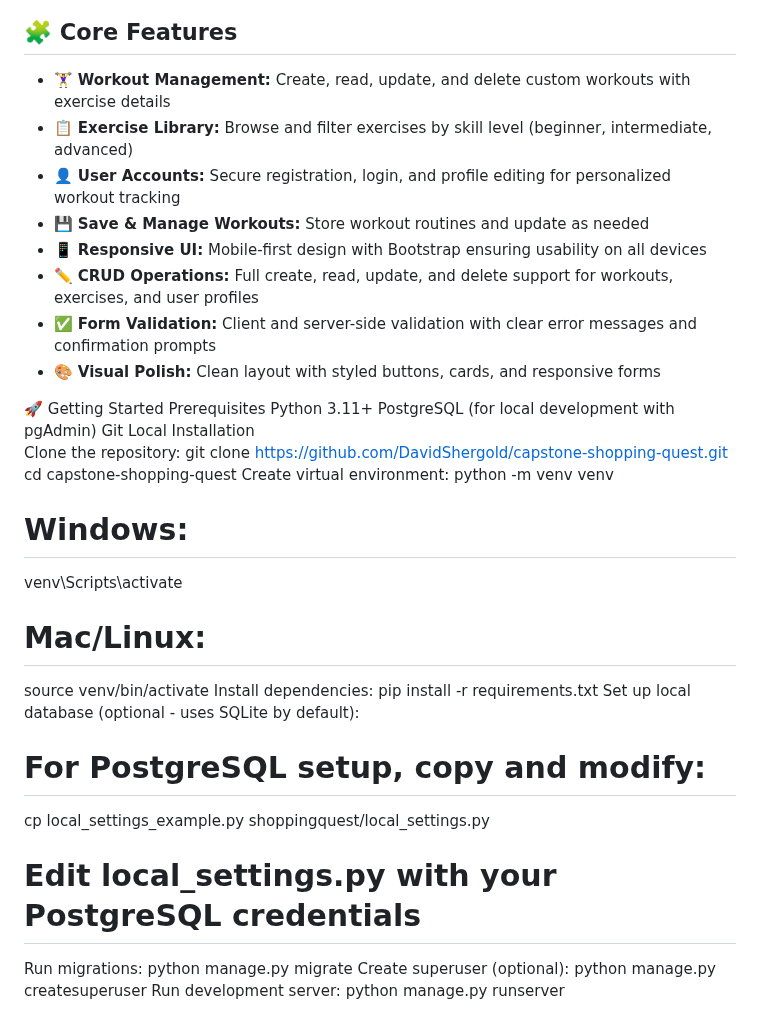
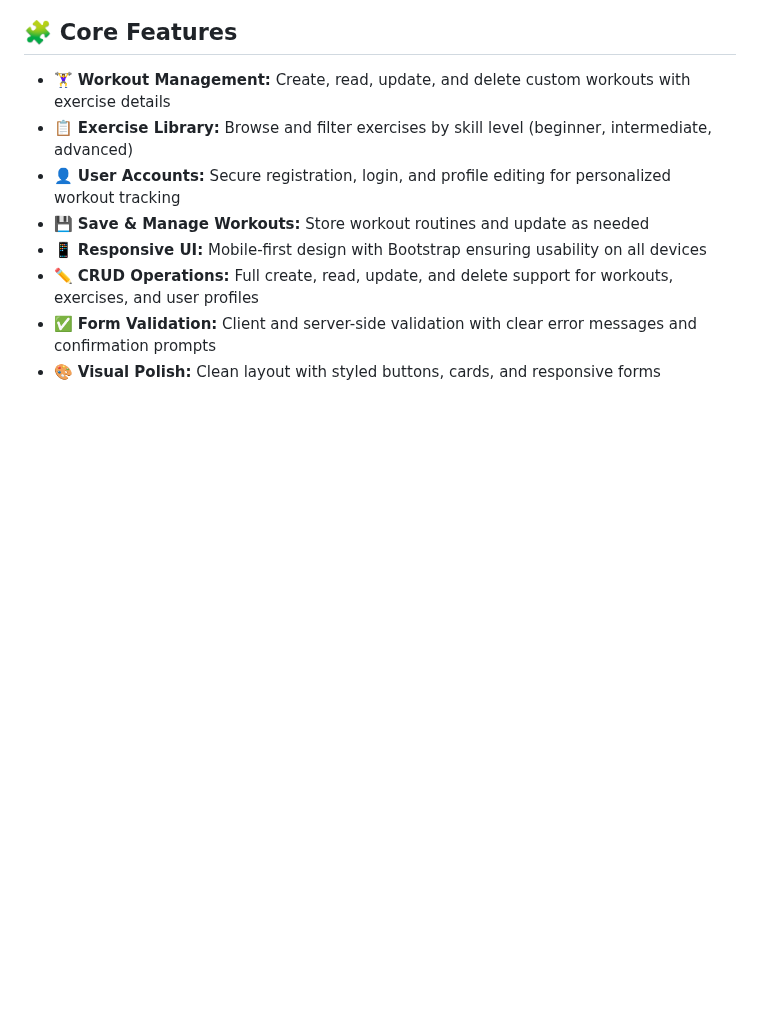
Before and after one commit to khalidmohamud20/FitForce, a Markdown page: README.md, the part around the change. GitHub-like rendering; blank space fills up the shorter version.

Commit message:
remove getting started

```diff
--- a/README.md
+++ b/README.md
@@ -82,31 +82,3 @@ FitForce includes comprehensive CRUD (Create, Read, Update, Delete) operations f
 - ✏️ **CRUD Operations:** Full create, read, update, and delete support for workouts, exercises, and user profiles
 - ✅ **Form Validation:** Client and server-side validation with clear error messages and confirmation prompts
 - 🎨 **Visual Polish:** Clean layout with styled buttons, cards, and responsive forms
-
-🚀 Getting Started
-Prerequisites
-Python 3.11+
-PostgreSQL (for local development with pgAdmin)
-Git
-Local Installation
-Clone the repository:
-git clone https://github.com/DavidShergold/capstone-shopping-quest.git
-cd capstone-shopping-quest
-Create virtual environment:
-python -m venv venv
-# Windows:
-venv\Scripts\activate
-# Mac/Linux:
-source venv/bin/activate
-Install dependencies:
-pip install -r requirements.txt
-Set up local database (optional - uses SQLite by default):
-# For PostgreSQL setup, copy and modify:
-cp local_settings_example.py shoppingquest/local_settings.py
-# Edit local_settings.py with your PostgreSQL credentials
-Run migrations:
-python manage.py migrate
-Create superuser (optional):
-python manage.py createsuperuser
-Run development server:
-python manage.py runserver
```
